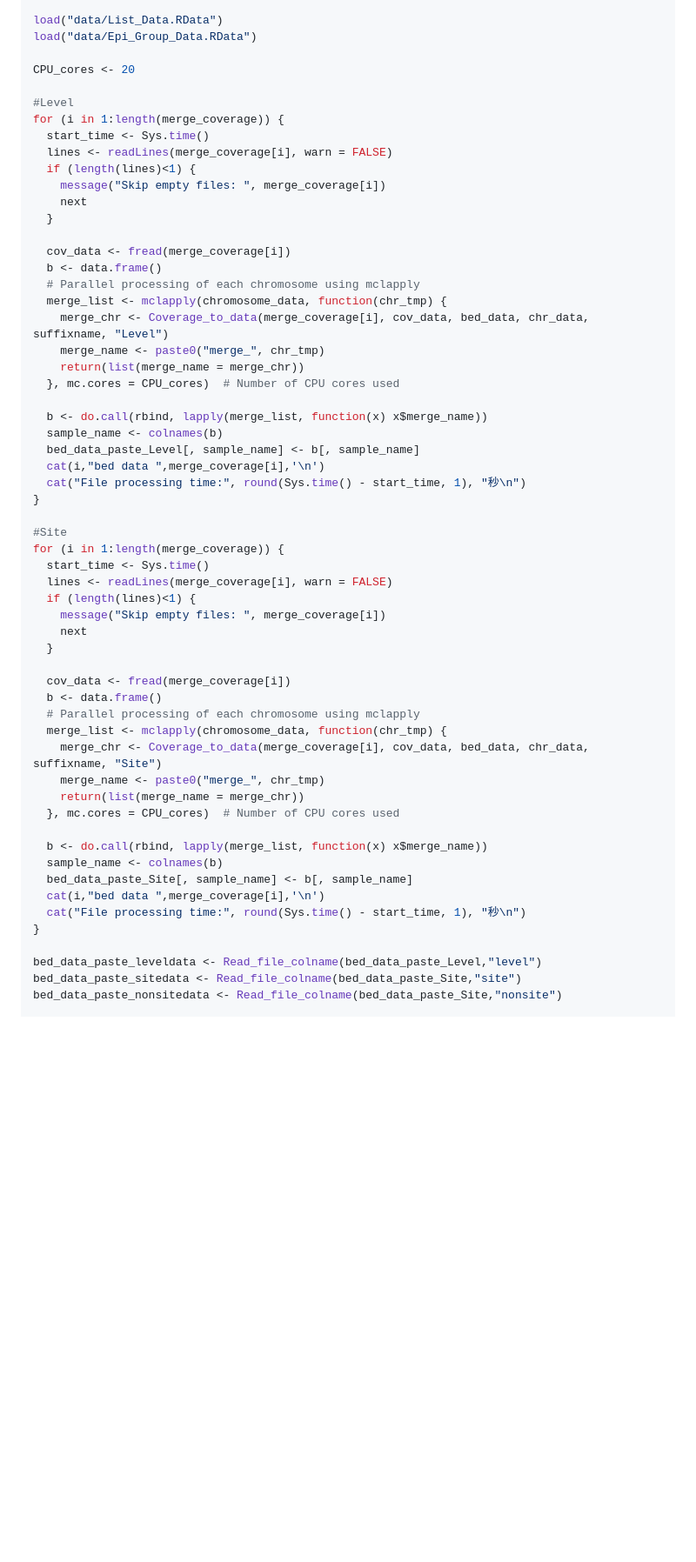
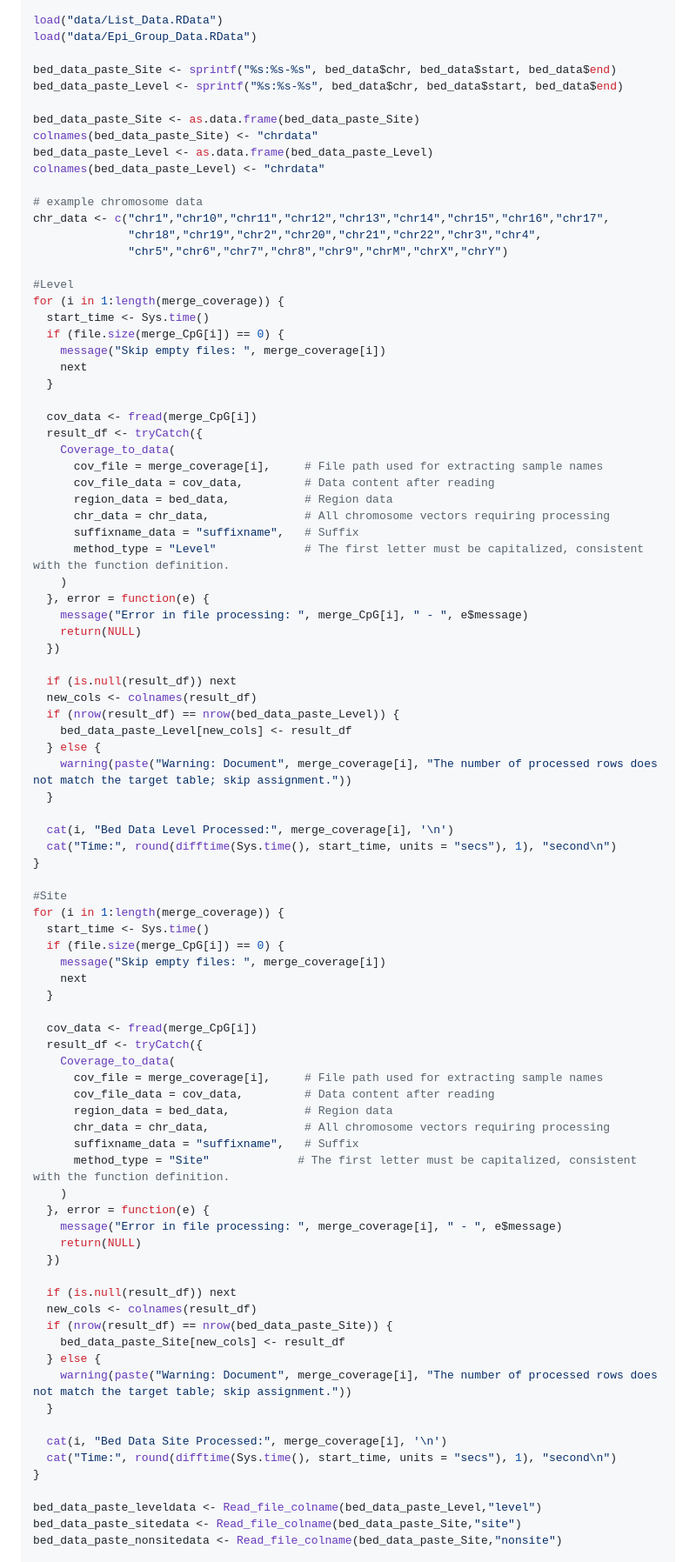
Before and after one commit to Medinfo-Lab/sciNOME, a Markdown page: README.md, the part around the change. Shown at 87% size. GitHub-like rendering; blank space fills up the shorter version.

```diff
--- a/README.md
+++ b/README.md
@@ -56,56 +56,87 @@ merge_coverage <- list.files(
 load("data/List_Data.RData")
 load("data/Epi_Group_Data.RData")
 
-CPU_cores <- 20
+bed_data_paste_Site <- sprintf("%s:%s-%s", bed_data$chr, bed_data$start, bed_data$end)
+bed_data_paste_Level <- sprintf("%s:%s-%s", bed_data$chr, bed_data$start, bed_data$end)
+
+bed_data_paste_Site <- as.data.frame(bed_data_paste_Site)
+colnames(bed_data_paste_Site) <- "chrdata"
+bed_data_paste_Level <- as.data.frame(bed_data_paste_Level)
+colnames(bed_data_paste_Level) <- "chrdata"
+
+# example chromosome data
+chr_data <- c("chr1","chr10","chr11","chr12","chr13","chr14","chr15","chr16","chr17",
+              "chr18","chr19","chr2","chr20","chr21","chr22","chr3","chr4",
+              "chr5","chr6","chr7","chr8","chr9","chrM","chrX","chrY")
 
 #Level
 for (i in 1:length(merge_coverage)) {
   start_time <- Sys.time()
-  lines <- readLines(merge_coverage[i], warn = FALSE)
-  if (length(lines)<1) {
+  if (file.size(merge_CpG[i]) == 0) {
     message("Skip empty files: ", merge_coverage[i])
     next
   }
 
-  cov_data <- fread(merge_coverage[i])
-  b <- data.frame()
-  # Parallel processing of each chromosome using mclapply
-  merge_list <- mclapply(chromosome_data, function(chr_tmp) {
-    merge_chr <- Coverage_to_data(merge_coverage[i], cov_data, bed_data, chr_data, suffixname, "Level")
-    merge_name <- paste0("merge_", chr_tmp)
-    return(list(merge_name = merge_chr))
-  }, mc.cores = CPU_cores)  # Number of CPU cores used
+  cov_data <- fread(merge_CpG[i])
+  result_df <- tryCatch({
+    Coverage_to_data(
+      cov_file = merge_coverage[i],     # File path used for extracting sample names
+      cov_file_data = cov_data,         # Data content after reading
+      region_data = bed_data,    		# Region data
+      chr_data = chr_data,    			# All chromosome vectors requiring processing
+      suffixname_data = "suffixname",   # Suffix
+      method_type = "Level"             # The first letter must be capitalized, consistent with the function definition.
+    )
+  }, error = function(e) {
+    message("Error in file processing: ", merge_CpG[i], " - ", e$message)
+    return(NULL)
+  })
 
-  b <- do.call(rbind, lapply(merge_list, function(x) x$merge_name))
-  sample_name <- colnames(b)
-  bed_data_paste_Level[, sample_name] <- b[, sample_name]
-  cat(i,"bed data ",merge_coverage[i],'\n')
-  cat("File processing time:", round(Sys.time() - start_time, 1), "秒\n")
+  if (is.null(result_df)) next
+  new_cols <- colnames(result_df)
+  if (nrow(result_df) == nrow(bed_data_paste_Level)) {
+    bed_data_paste_Level[new_cols] <- result_df
+  } else {
+    warning(paste("Warning: Document", merge_coverage[i], "The number of processed rows does not match the target table; skip assignment."))
+  }
+
+  cat(i, "Bed Data Level Processed:", merge_coverage[i], '\n')
+  cat("Time:", round(difftime(Sys.time(), start_time, units = "secs"), 1), "second\n")
 }
 
 #Site
 for (i in 1:length(merge_coverage)) {
   start_time <- Sys.time()
-  lines <- readLines(merge_coverage[i], warn = FALSE)
-  if (length(lines)<1) {
+  if (file.size(merge_CpG[i]) == 0) {
     message("Skip empty files: ", merge_coverage[i])
     next
   }
 
-  cov_data <- fread(merge_coverage[i])
-  b <- data.frame()
-  # Parallel processing of each chromosome using mclapply
-  merge_list <- mclapply(chromosome_data, function(chr_tmp) {
-    merge_chr <- Coverage_to_data(merge_coverage[i], cov_data, bed_data, chr_data, suffixname, "Site")
-    merge_name <- paste0("merge_", chr_tmp)
-    return(list(merge_name = merge_chr))
-  }, mc.cores = CPU_cores)  # Number of CPU cores used
+  cov_data <- fread(merge_CpG[i])
+  result_df <- tryCatch({
+    Coverage_to_data(
+      cov_file = merge_coverage[i],     # File path used for extracting sample names
+      cov_file_data = cov_data,         # Data content after reading
+      region_data = bed_data,    		# Region data
+      chr_data = chr_data,    			# All chromosome vectors requiring processing
+      suffixname_data = "suffixname",   # Suffix
+      method_type = "Site"             # The first letter must be capitalized, consistent with the function definition.
+    )
+  }, error = function(e) {
+    message("Error in file processing: ", merge_coverage[i], " - ", e$message)
+    return(NULL)
+  })
 
-  b <- do.call(rbind, lapply(merge_list, function(x) x$merge_name))
-  sample_name <- colnames(b)
-  bed_data_paste_Site[, sample_name] <- b[, sample_name]
-  cat(i,"bed data ",merge_coverage[i],'\n')
-  cat("File processing time:", round(Sys.time() - start_time, 1), "秒\n")
+  if (is.null(result_df)) next
+  new_cols <- colnames(result_df)
+  if (nrow(result_df) == nrow(bed_data_paste_Site)) {
+    bed_data_paste_Site[new_cols] <- result_df
+  } else {
+    warning(paste("Warning: Document", merge_coverage[i], "The number of processed rows does not match the target table; skip assignment."))
+  }
+
+  cat(i, "Bed Data Site Processed:", merge_coverage[i], '\n')
+  cat("Time:", round(difftime(Sys.time(), start_time, units = "secs"), 1), "second\n")
 }
 
 bed_data_paste_leveldata <- Read_file_colname(bed_data_paste_Level,"level")
```
